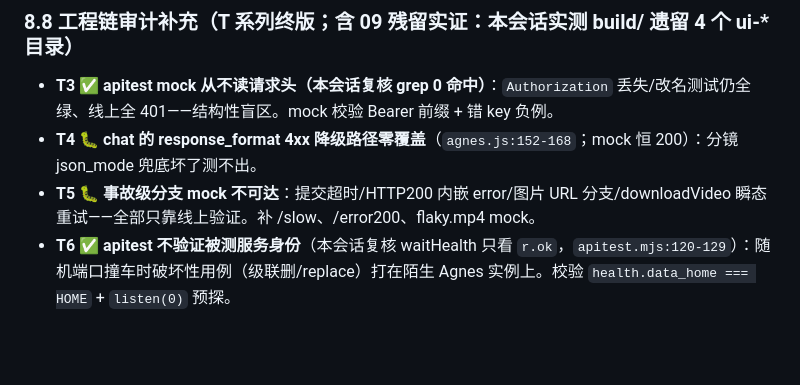
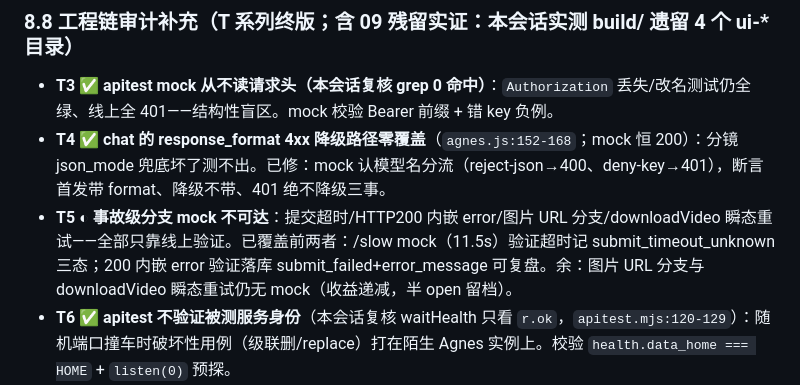
Before and after one commit to guyue55/agnes-manga-studio, a Markdown page: docs/issues.md, the part around the change. GitHub-like rendering; blank space fills up the shorter version.

Commit message:
docs: T4/T5 状态对账（T4 ✅ / T5 ◐ 余两分支）

```diff
--- a/docs/issues.md
+++ b/docs/issues.md
@@ -292,8 +292,8 @@ Agnes Video 2.5 系改用 **OpenAI-Videos 兼容新协议**（官方文档 `docs
 ### 8.8 工程链审计补充（T 系列终版；含 09 残留实证：本会话实测 build/ 遗留 4 个 ui-* 目录）
 
 - **T3 ✅ apitest mock 从不读请求头（本会话复核 grep 0 命中）**：`Authorization` 丢失/改名测试仍全绿、线上全 401——结构性盲区。mock 校验 Bearer 前缀 + 错 key 负例。
-- **T4 🐛 chat 的 response_format 4xx 降级路径零覆盖**（`agnes.js:152-168`；mock 恒 200）：分镜 json_mode 兜底坏了测不出。
-- **T5 🐛 事故级分支 mock 不可达**：提交超时/HTTP200 内嵌 error/图片 URL 分支/downloadVideo 瞬态重试——全部只靠线上验证。补 /slow、/error200、flaky.mp4 mock。
+- **T4 ✅ chat 的 response_format 4xx 降级路径零覆盖**（`agnes.js:152-168`；mock 恒 200）：分镜 json_mode 兜底坏了测不出。已修：mock 认模型名分流（reject-json→400、deny-key→401），断言首发带 format、降级不带、401 绝不降级三事。
+- **T5 ◐ 事故级分支 mock 不可达**：提交超时/HTTP200 内嵌 error/图片 URL 分支/downloadVideo 瞬态重试——全部只靠线上验证。已覆盖前两者：/slow mock（11.5s）验证超时记 submit_timeout_unknown 三态；200 内嵌 error 验证落库 submit_failed+error_message 可复盘。余：图片 URL 分支与 downloadVideo 瞬态重试仍无 mock（收益递减，半 open 留档）。
 - **T6 ✅ apitest 不验证被测服务身份**（本会话复核 waitHealth 只看 `r.ok`，`apitest.mjs:120-129`）：随机端口撞车时破坏性用例（级联删/replace）打在陌生 Agnes 实例上。校验 `health.data_home === HOME` + `listen(0)` 预探。
 - T7 ✅ apitest 无 try/finally：中途异常泄漏服务进程与数据目录（`apitest.mjs:698-701`）。
 - T8 ✅ build-exe 的 VERSION 是死代码（本会话复核：`build-exe.mjs:32` 读后不用；`server.js:26` 双源硬编码）：发版注入是假动作。SEA stamp 仅比对版本号（`server.js:60-63`，本会话复核）→ 忘 bump 时新 exe 永远跑旧 lib/public——与 P3 同根，**stamp 应改内容哈希**。
```
